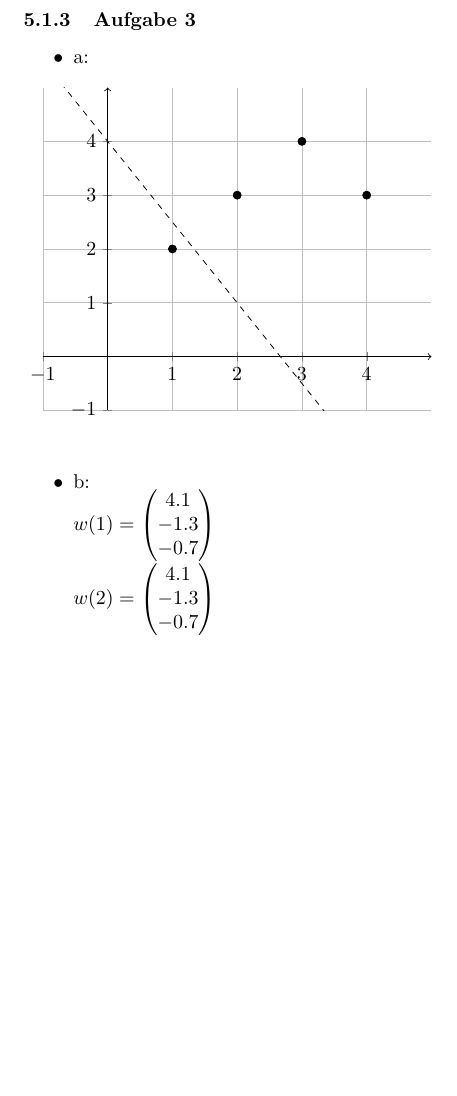
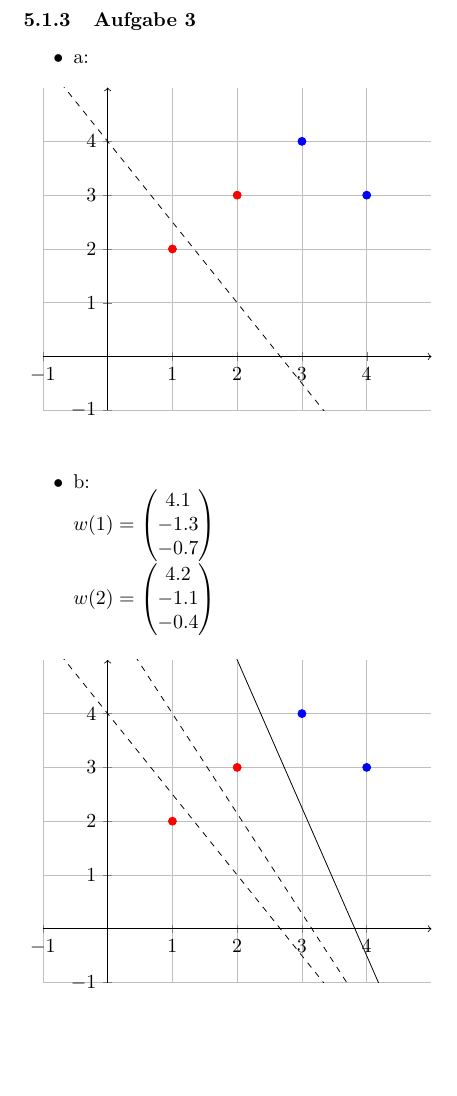
Before and after one commit to coronoro/PatternRegocnitionFormulas, a LaTeX document (Formelsammlung.tex): part of page 10 of 12 before the commit and part of page 10 of 13 after it, cut so that both start at the same text, the shorter picture padded with empty space. Compiled offline with pdfLaTeX.

Commit message:
added plot

```diff
--- a/Formelsammlung.tex
+++ b/Formelsammlung.tex
@@ -387,12 +387,15 @@ $d_2 =$ euklidischer Abstand. Definiert durch $d_2=\sqrt{(x_1 - x_2)^2+(y_1 - y_
 		ymin=-1, ymax=5,
 		xtick={-5,...,4}, ytick={-5,...,4}
 		]
-		\addplot [only marks] table {
+		\addplot[red] [only marks] table {
 			1 2
 			2 3
+		};
+		\addplot[blue] [only marks] table {
 			4 3
 			3 4
 		};
+
 		\addplot [domain=-5:55, samples=2, dashed] {-3/2*x+4};
 		\end{axis}
 		\end{tikzpicture}
@@ -408,13 +411,43 @@ $d_2 =$ euklidischer Abstand. Definiert durch $d_2=\sqrt{(x_1 - x_2)^2+(y_1 - y_
 	\\
 	$w(2) =
 	\begin{pmatrix}
-		4.1\\
-		-1.3\\
-		-0.7
+		4.2\\
+		-1.1\\
+		-0.4
 	\end{pmatrix}$
+
+			\begin{figure}[h]
+		\begin{tikzpicture}
+		\begin{axis}[
+		axis lines=middle,
+		axis line style={->},
+		grid=both,
+		xmin=-1, xmax=5,
+		ymin=-1, ymax=5,
+		xtick={-5,...,4}, ytick={-5,...,4}
+		]
+		\addplot[red] [only marks] table {
+			1 2
+			2 3
+		};
+		\addplot[blue] [only marks] table {
+			4 3
+			3 4
+		};
+
+		\addplot [ samples=2, dashed] {-3/2*x+4};
+		\addplot [ samples=2, dashed] {-13/7*x+41/7};
+		\addplot [ samples=2] {-11/4*x+21/2} node[above,pos=1] {$\exp(x)$};
+		\end{axis}
+		\end{tikzpicture}
+	\end{figure}
+
+
 \end{itemize}
 
 \subsubsection{Aufgabe 4}
+
+
 
 \subsubsection{Aufgabe 5}
 
```
Also changed, not shown: Formelsammlung.pdf.
